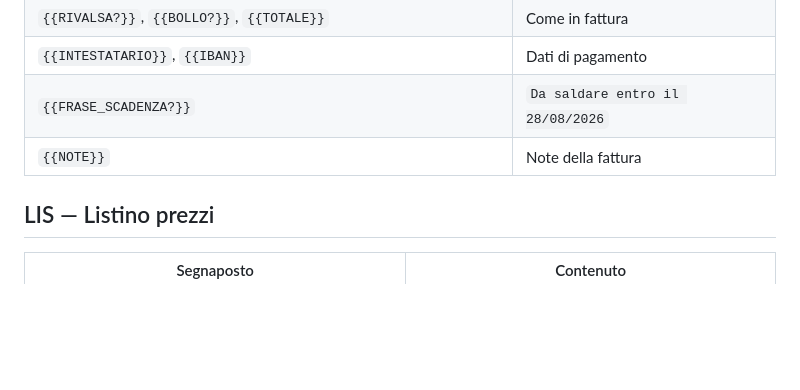
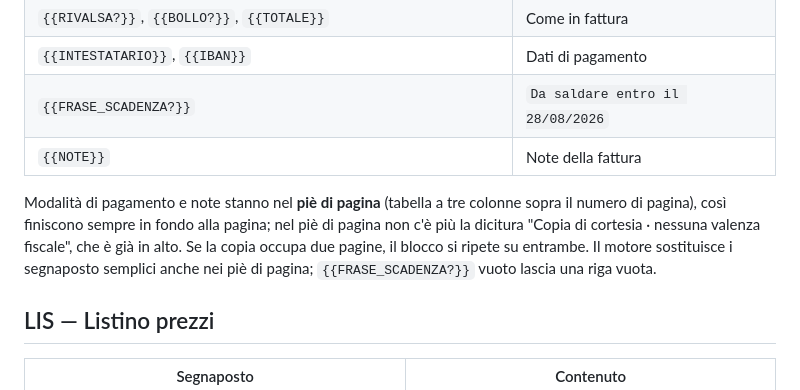
Before and after one commit to filippomauroworks/gestionale, a Markdown page: template/Guida ai template.md, the part around the change. Drawn GitHub-style; blank space fills up the shorter version.

```diff
--- a/template/Guida ai template.md
+++ b/template/Guida ai template.md
@@ -153,6 +153,8 @@ L'app elenca solo i punti presenti nel contratto:
 | `{{FRASE_SCADENZA?}}` | `Da saldare entro il 28/08/2026` |
 | `{{NOTE}}` | Note della fattura |
 
+Modalità di pagamento e note stanno nel **piè di pagina** (tabella a tre colonne sopra il numero di pagina), così finiscono sempre in fondo alla pagina; nel piè di pagina non c'è più la dicitura "Copia di cortesia · nessuna valenza fiscale", che è già in alto. Se la copia occupa due pagine, il blocco si ripete su entrambe. Il motore sostituisce i segnaposto semplici anche nei piè di pagina; `{{FRASE_SCADENZA?}}` vuoto lascia una riga vuota.
+
 ## LIS — Listino prezzi
 
 | Segnaposto | Contenuto |
```
Also changed, not shown: CLAUDE.md (+2 -0 lines).
